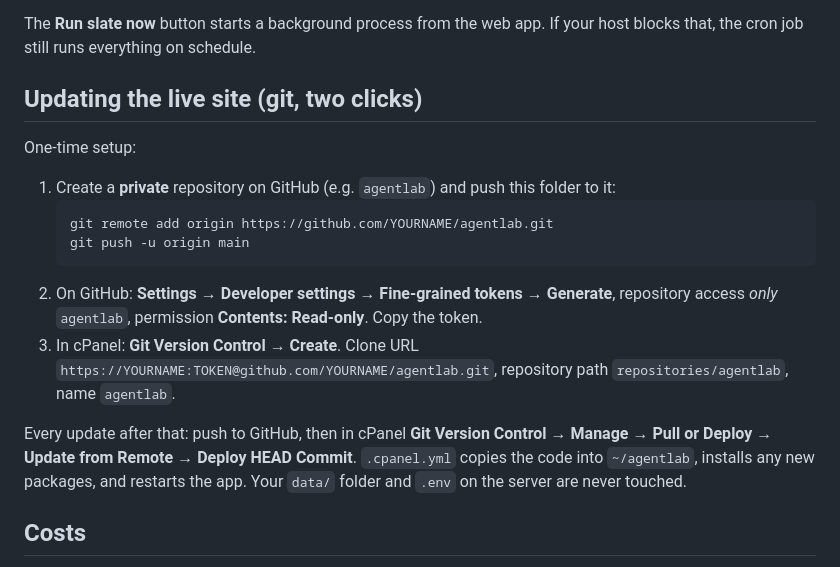
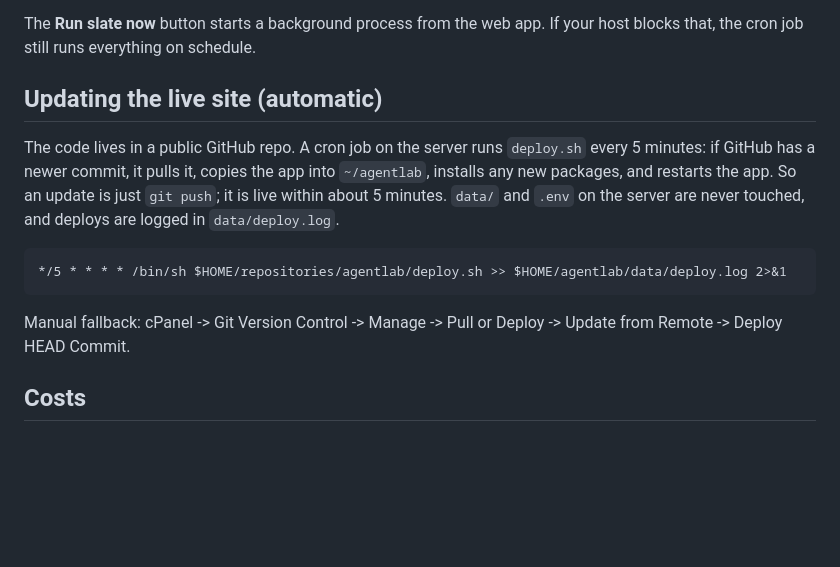
Before and after one commit to LostlnTheSauce/agentlab, a Markdown page: README.md, the part around the change. Rendered like a GitHub page; blank space fills up the shorter version.

Commit message:
README: updates now deploy automatically
Co-Authored-By: Claude Opus 5.5 <noreply@anthropic.com>

````diff
--- a/README.md
+++ b/README.md
@@ -87,19 +87,18 @@ python -m unittest discover -s tests
 
 The **Run slate now** button starts a background process from the web app. If your host blocks that, the cron job still runs everything on schedule.
 
-## Updating the live site (git, two clicks)
+## Updating the live site (automatic)
 
-One-time setup:
+The code lives in a public GitHub repo. A cron job on the server runs `deploy.sh` every 5 minutes: if GitHub has a
+newer commit, it pulls it, copies the app into `~/agentlab`, installs any new packages, and restarts the app. So an
+update is just `git push`; it is live within about 5 minutes. `data/` and `.env` on the server are never touched,
+and deploys are logged in `data/deploy.log`.
 
-1. Create a **private** repository on GitHub (e.g. `agentlab`) and push this folder to it:
-   ```bash
-   git remote add origin https://github.com/YOURNAME/agentlab.git
-   git push -u origin main
-   ```
-2. On GitHub: **Settings → Developer settings → Fine-grained tokens → Generate**, repository access *only* `agentlab`, permission **Contents: Read-only**. Copy the token.
-3. In cPanel: **Git Version Control → Create**. Clone URL `https://YOURNAME:TOKEN@github.com/YOURNAME/agentlab.git`, repository path `repositories/agentlab`, name `agentlab`.
+```
+*/5 * * * * /bin/sh $HOME/repositories/agentlab/deploy.sh >> $HOME/agentlab/data/deploy.log 2>&1
+```
 
-Every update after that: push to GitHub, then in cPanel **Git Version Control → Manage → Pull or Deploy → Update from Remote → Deploy HEAD Commit**. `.cpanel.yml` copies the code into `~/agentlab`, installs any new packages, and restarts the app. Your `data/` folder and `.env` on the server are never touched.
+Manual fallback: cPanel -> Git Version Control -> Manage -> Pull or Deploy -> Update from Remote -> Deploy HEAD Commit.
 
 ## Costs
 
````
